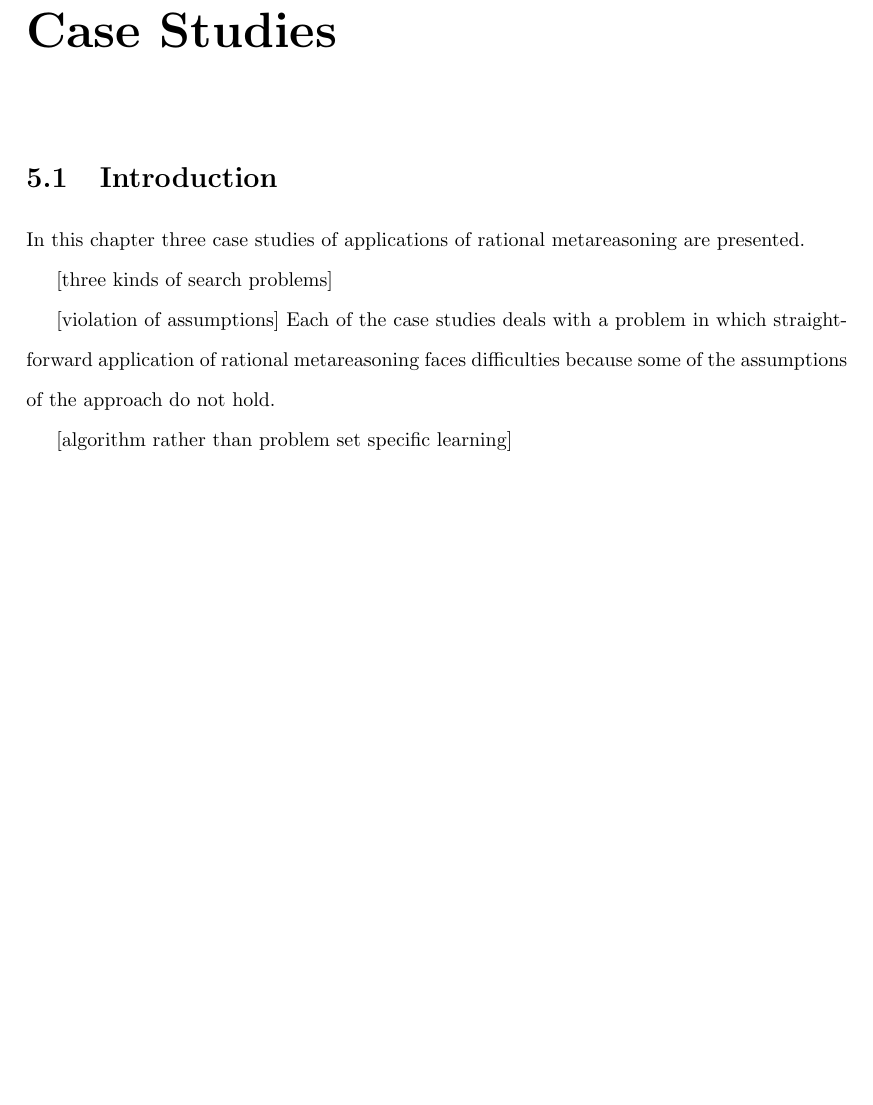
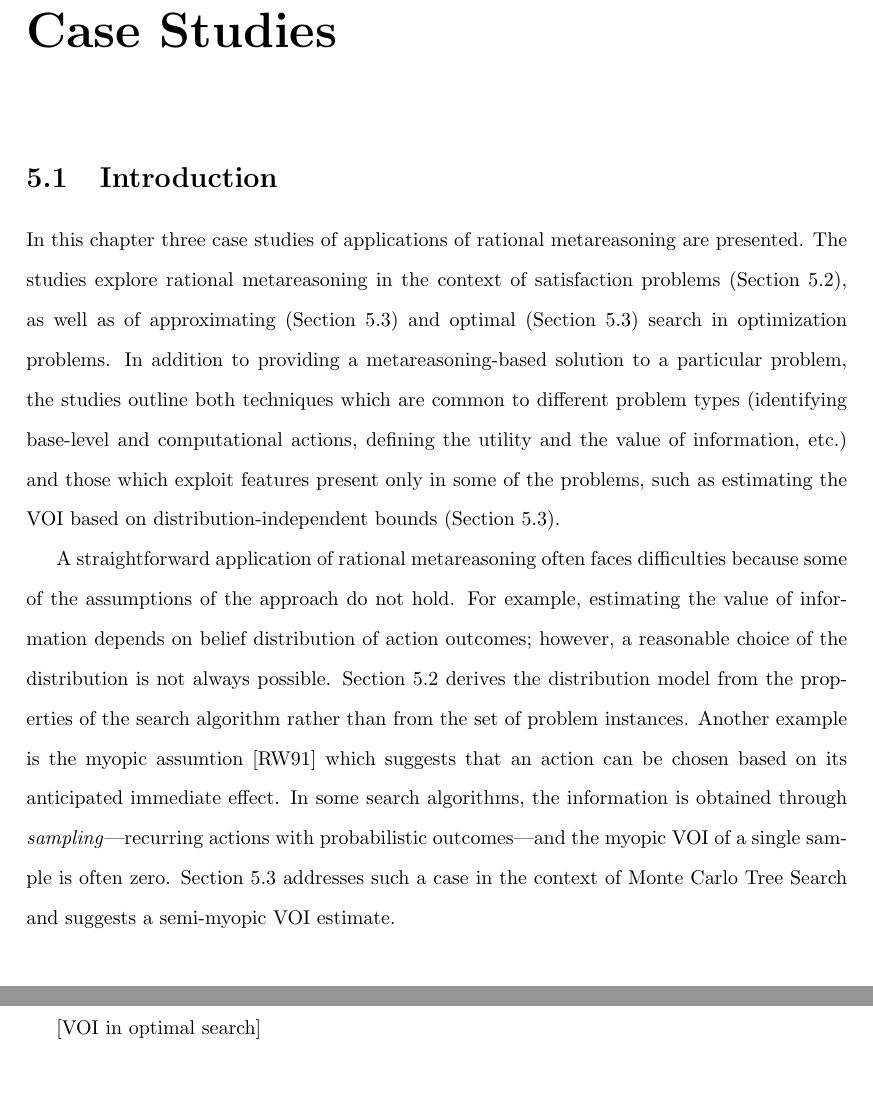
Before and after one commit to ThuriyaThwin/CSP_PHD, a LaTeX thesis (thesis/thesis.tex, which reads thesis/cs-intro.tex): part of page 39 of 80 before the commit and two parts of pages 39 and 40 of 81 after it, the two joined at a grey line, cut so that both start at the same text, the shorter picture padded with empty space. Compiled offline with pdfLaTeX.

Commit message:
cs intro in progress

```diff
--- a/thesis/cs-intro.tex
+++ b/thesis/cs-intro.tex
@@ -1,12 +1,32 @@
 In this chapter three case studies of applications of rational
-metareasoning are presented.
+metareasoning are presented. The studies explore rational
+metareasoning in the context of satisfaction problems
+(Section~\ref{sec:cs-csp}), as well as of approximating
+(Section~\ref{sec:cs-mcts}) and optimal (Section~\ref{sec:cs-mcts})
+search in optimization problems. In addition to providing a
+metareasoning-based solution to a particular problem, the studies
+outline both techniques which are common to different problem types
+(identifying base-level and computational actions,
+defining the utility and the value of information, etc.)
+and those which exploit features present only in some of the problems,
+such as estimating the VOI based on distribution-independent bounds
+(Section~\ref{sec:cs-mcts}).
 
-[three kinds of search problems]
-
-[violation of assumptions]
-Each of the case studies deals with
-a problem in which straightforward application of rational
-metareasoning faces difficulties because some of the assumptions
-of the approach do not hold.
+A straightforward application of rational metareasoning often faces
+difficulties because some of the assumptions of the approach do not
+hold. For example, estimating the value of information depends on
+belief distribution of action outcomes; however, a reasonable choice
+of the distribution is not always possible. Section~\ref{sec:cs-csp}
+derives the distribution model from the properties of the search
+algorithm rather than from the set of problem instances. Another
+example is the myopic assumtion \cite{Russell.right} which suggests
+that an action can be chosen based on its anticipated immediate
+effect. In some search algorithms, the information is obtained through
+\emph{sampling}---recurring actions with probabilistic outcomes---and
+the myopic VOI of a single sample is often
+zero. Section~\ref{sec:cs-mcts} addresses such a case in the context
+of Monte Carlo Tree Search and suggests a semi-myopic VOI estimate.
 
 [algorithm rather than problem set specific learning]
+
+[VOI in optimal search]
```
